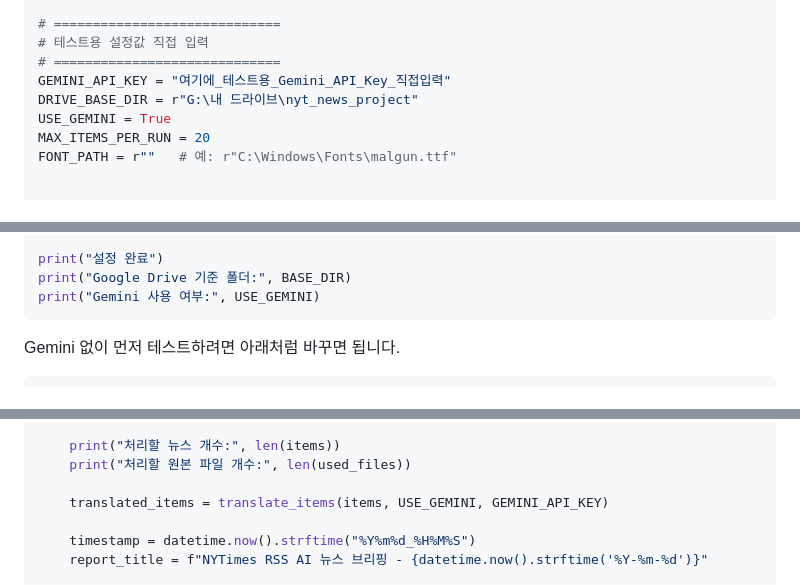
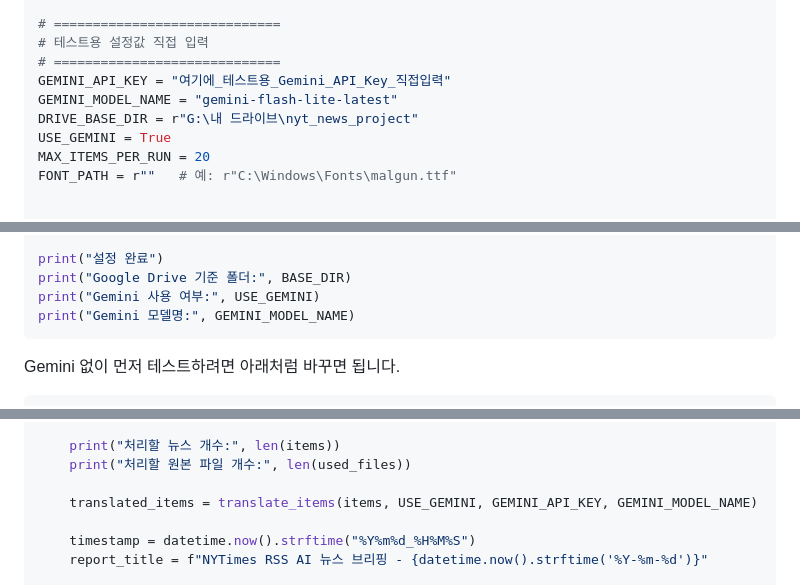
Before and after one commit to GilbertMoon/PYTHON-AI-BEGINNERS, a Markdown page: projects/project3/nyt_rss_make_drive_gemini_tutorial.md, 3 parts joined by grey strips. Rendered like a GitHub page.

````diff
--- a/projects/project3/nyt_rss_make_drive_gemini_tutorial.md
+++ b/projects/project3/nyt_rss_make_drive_gemini_tutorial.md
@@ -435,6 +435,7 @@ except ImportError:
 # 테스트용 설정값 직접 입력
 # =============================
 GEMINI_API_KEY = "여기에_테스트용_Gemini_API_Key_직접입력"
+GEMINI_MODEL_NAME = "gemini-flash-lite-latest"
 DRIVE_BASE_DIR = r"G:\내 드라이브\nyt_news_project"
 USE_GEMINI = True
 MAX_ITEMS_PER_RUN = 20
@@ -453,6 +454,7 @@ for path in [BASE_DIR, INBOX_DIR, OUTBOX_DIR, ARCHIVE_DIR, LOGS_DIR]:
 print("설정 완료")
 print("Google Drive 기준 폴더:", BASE_DIR)
 print("Gemini 사용 여부:", USE_GEMINI)
+print("Gemini 모델명:", GEMINI_MODEL_NAME)
 ```
 
 Gemini 없이 먼저 테스트하려면 아래처럼 바꾸면 됩니다.
@@ -836,7 +838,7 @@ def run_pipeline():
     print("처리할 뉴스 개수:", len(items))
     print("처리할 원본 파일 개수:", len(used_files))
 
-    translated_items = translate_items(items, USE_GEMINI, GEMINI_API_KEY)
+    translated_items = translate_items(items, USE_GEMINI, GEMINI_API_KEY, GEMINI_MODEL_NAME)
 
     timestamp = datetime.now().strftime("%Y%m%d_%H%M%S")
     report_title = f"NYTimes RSS AI 뉴스 브리핑 - {datetime.now().strftime('%Y-%m-%d')}"
````
Also changed, not shown: other parts of projects/project3/nyt_rss_make_drive_gemini_tutorial.md (+4 -4 lines).
